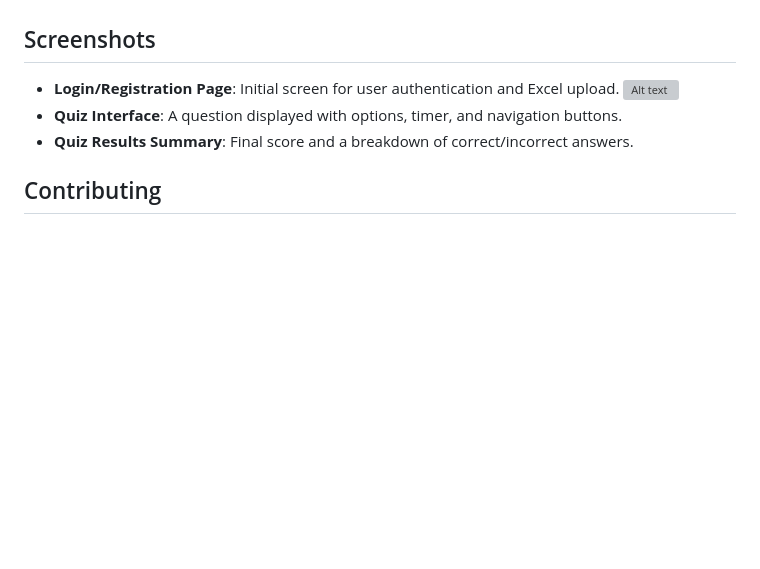
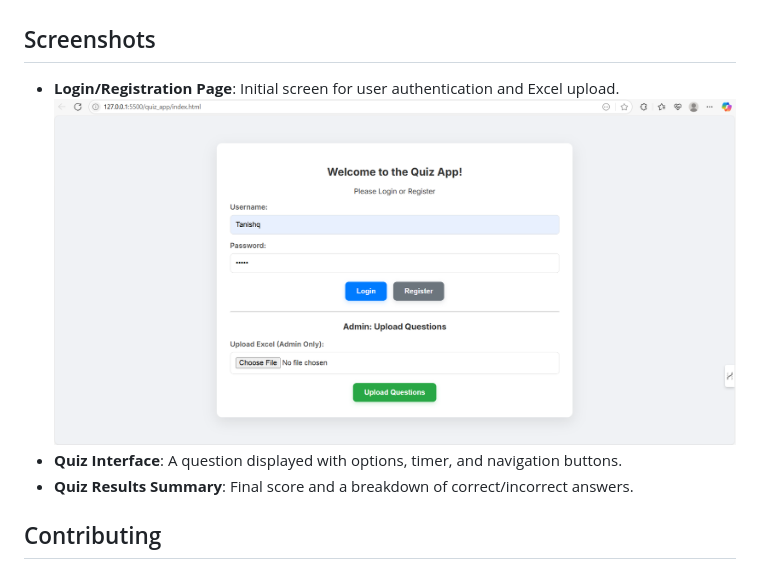
Before and after one commit to tanishqkolhatkar93/Mentor_baba_Quiz_app, a Markdown page: README.md, the part around the change. Rendered like a GitHub page; blank space fills up the shorter version; grey boxes are pictures that could not be loaded.

```diff
--- a/README.md
+++ b/README.md
@@ -146,7 +146,7 @@ An example file (`quiz_questions.xlsx`) is included in the repository.
 ## Screenshots
 
 - **Login/Registration Page**: Initial screen for user authentication and Excel upload.
-  <img title="a title" alt="Alt text" src="/images/boo.svg">
+  <img title="a title" alt="Alt text" src="https://github.com/tanishqkolhatkar93/Mentor_baba_Quiz_app/blob/main/Screenshot%202025-07-17%20224438.png">
 - **Quiz Interface**: A question displayed with options, timer, and navigation buttons.
 - **Quiz Results Summary**: Final score and a breakdown of correct/incorrect answers.
 
```
